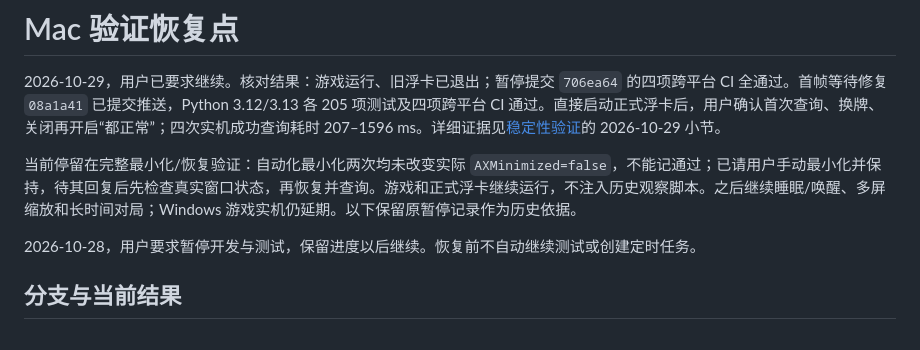
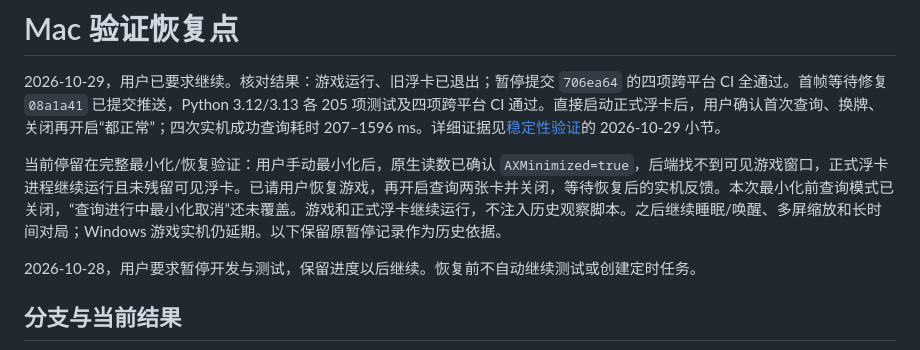
Before and after one commit to airhunter/PTCGLens, a Markdown page: docs/resume-macos.md, the part around the change. Drawn GitHub-style.

Commit message:
docs(macos): 记录实际最小化状态与恢复验证待办

```diff
--- a/docs/resume-macos.md
+++ b/docs/resume-macos.md
@@ -2,7 +2,7 @@
 
 2026-10-29，用户已要求继续。核对结果：游戏运行、旧浮卡已退出；暂停提交 `706ea64` 的四项跨平台 CI 全通过。首帧等待修复 `08a1a41` 已提交推送，Python 3.12/3.13 各 205 项测试及四项跨平台 CI 通过。直接启动正式浮卡后，用户确认首次查询、换牌、关闭再开启“都正常”；四次实机成功查询耗时 207–1596 ms。详细证据见[稳定性验证](stability-validation.md)的 2026-10-29 小节。
 
-当前停留在完整最小化/恢复验证：自动化最小化两次均未改变实际 `AXMinimized=false`，不能记通过；已请用户手动最小化并保持，待其回复后先检查真实窗口状态，再恢复并查询。游戏和正式浮卡继续运行，不注入历史观察脚本。之后继续睡眠/唤醒、多屏缩放和长时间对局；Windows 游戏实机仍延期。以下保留原暂停记录作为历史依据。
+当前停留在完整最小化/恢复验证：用户手动最小化后，原生读数已确认 `AXMinimized=true`，后端找不到可见游戏窗口，正式浮卡进程继续运行且未残留可见浮卡。已请用户恢复游戏，再开启查询两张卡并关闭，等待恢复后的实机反馈。本次最小化前查询模式已关闭，“查询进行中最小化取消”还未覆盖。游戏和正式浮卡继续运行，不注入历史观察脚本。之后继续睡眠/唤醒、多屏缩放和长时间对局；Windows 游戏实机仍延期。以下保留原暂停记录作为历史依据。
 
 2026-10-28，用户要求暂停开发与测试，保留进度以后继续。恢复前不自动继续测试或创建定时任务。
 
```
Also changed, not shown: docs/stability-validation.md (+2 -0 lines).
